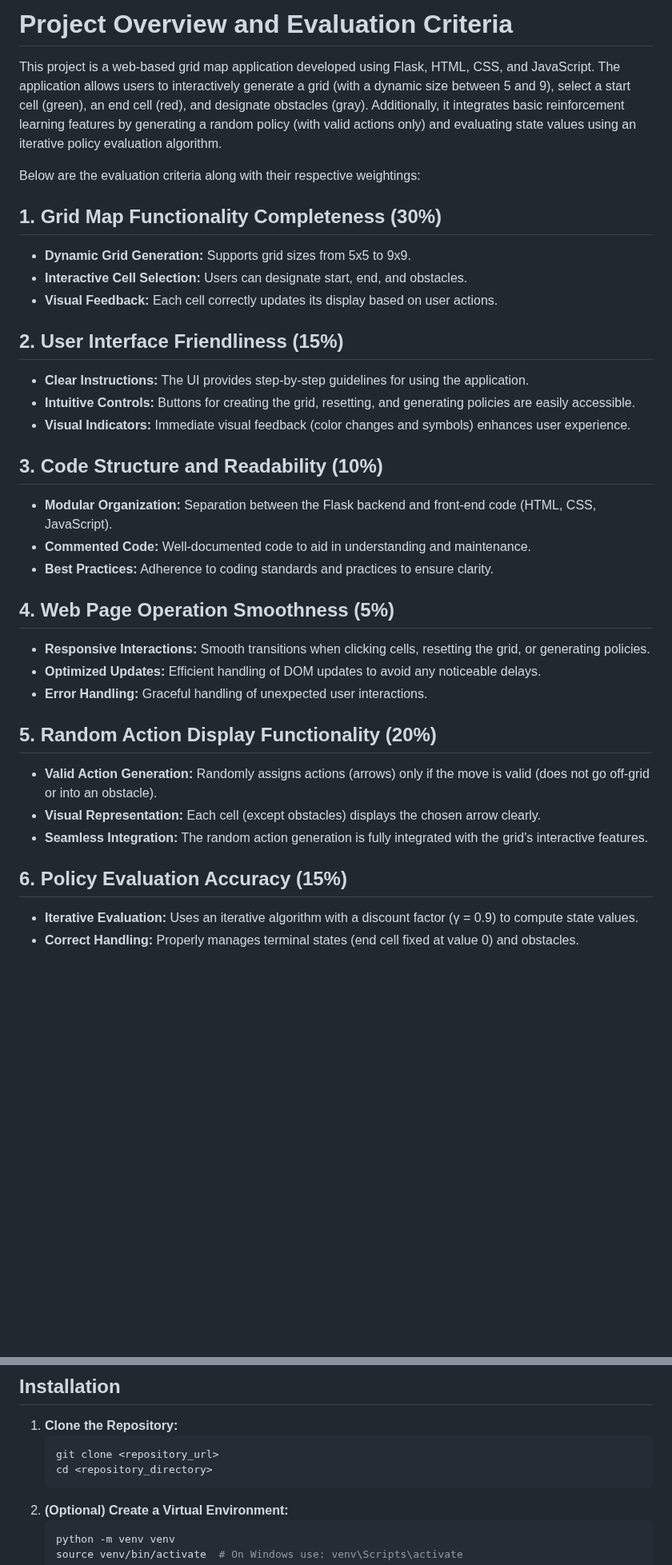
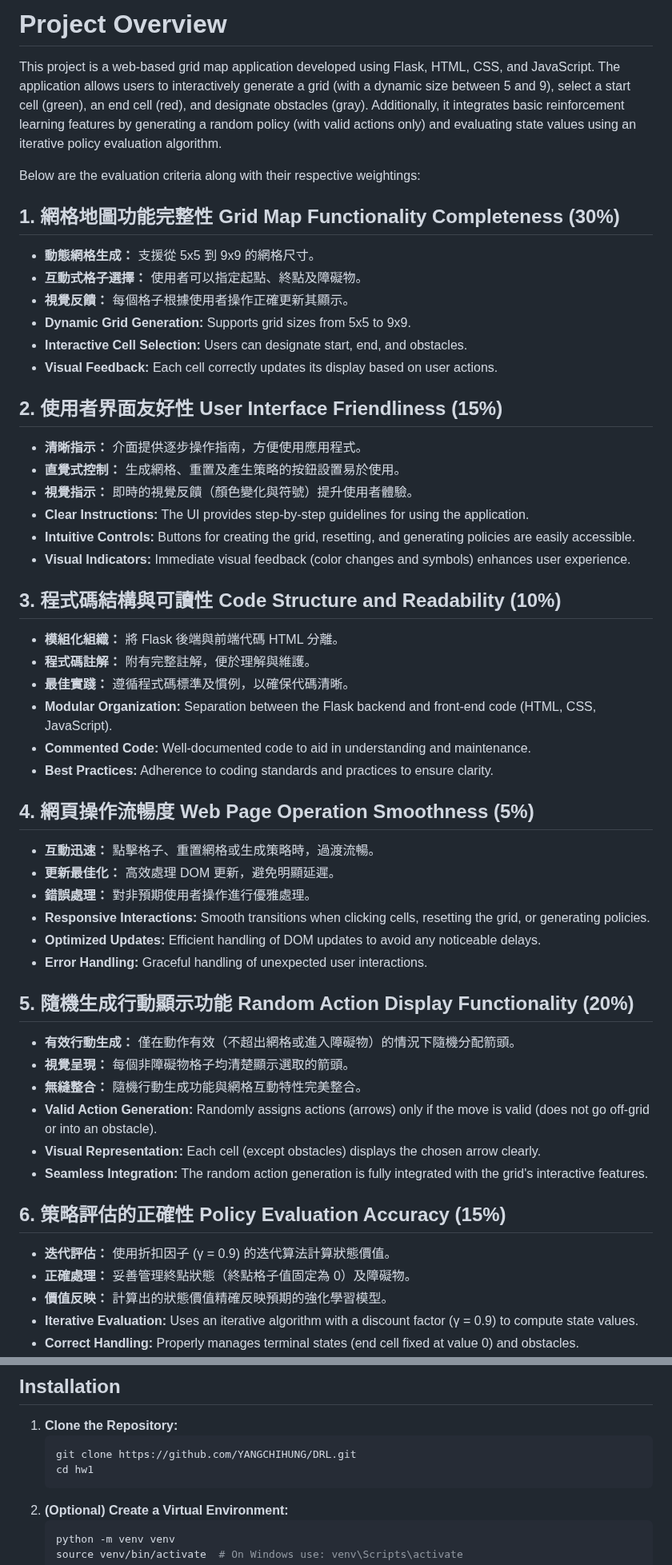
Before and after one commit to YANGCHIHUNG/DRL, a Markdown page: hw1/README.md, 2 parts joined by grey strips. Shown at 80% size. Rendered like a GitHub page; blank space fills up the shorter version.

Commit message:
docs: add zh-TW to let TA easier to correct

````diff
--- a/hw1/README.md
+++ b/hw1/README.md
@@ -1,35 +1,53 @@
-# Project Overview and Evaluation Criteria
+# Project Overview
 
 This project is a web-based grid map application developed using Flask, HTML, CSS, and JavaScript. The application allows users to interactively generate a grid (with a dynamic size between 5 and 9), select a start cell (green), an end cell (red), and designate obstacles (gray). Additionally, it integrates basic reinforcement learning features by generating a random policy (with valid actions only) and evaluating state values using an iterative policy evaluation algorithm.
 
 Below are the evaluation criteria along with their respective weightings:
 
-## 1. Grid Map Functionality Completeness (30%)
+## 1. 網格地圖功能完整性 Grid Map Functionality Completeness (30%)
+- **動態網格生成：** 支援從 5x5 到 9x9 的網格尺寸。
+- **互動式格子選擇：** 使用者可以指定起點、終點及障礙物。
+- **視覺反饋：** 每個格子根據使用者操作正確更新其顯示。
 - **Dynamic Grid Generation:** Supports grid sizes from 5x5 to 9x9.
 - **Interactive Cell Selection:** Users can designate start, end, and obstacles.
 - **Visual Feedback:** Each cell correctly updates its display based on user actions.
 
-## 2. User Interface Friendliness (15%)
+## 2. 使用者界面友好性 User Interface Friendliness (15%)
+- **清晰指示：** 介面提供逐步操作指南，方便使用應用程式。
+- **直覺式控制：** 生成網格、重置及產生策略的按鈕設置易於使用。
+- **視覺指示：** 即時的視覺反饋（顏色變化與符號）提升使用者體驗。
 - **Clear Instructions:** The UI provides step-by-step guidelines for using the application.
 - **Intuitive Controls:** Buttons for creating the grid, resetting, and generating policies are easily accessible.
 - **Visual Indicators:** Immediate visual feedback (color changes and symbols) enhances user experience.
 
-## 3. Code Structure and Readability (10%)
+## 3. 程式碼結構與可讀性 Code Structure and Readability (10%)
+- **模組化組織：** 將 Flask 後端與前端代碼 HTML 分離。
+- **程式碼註解：** 附有完整註解，便於理解與維護。
+- **最佳實踐：** 遵循程式碼標準及慣例，以確保代碼清晰。
 - **Modular Organization:** Separation between the Flask backend and front-end code (HTML, CSS, JavaScript).
 - **Commented Code:** Well-documented code to aid in understanding and maintenance.
 - **Best Practices:** Adherence to coding standards and practices to ensure clarity.
 
-## 4. Web Page Operation Smoothness (5%)
+## 4. 網頁操作流暢度 Web Page Operation Smoothness (5%)
+- **互動迅速：** 點擊格子、重置網格或生成策略時，過渡流暢。
+- **更新最佳化：** 高效處理 DOM 更新，避免明顯延遲。
+- **錯誤處理：** 對非預期使用者操作進行優雅處理。
 - **Responsive Interactions:** Smooth transitions when clicking cells, resetting the grid, or generating policies.
 - **Optimized Updates:** Efficient handling of DOM updates to avoid any noticeable delays.
 - **Error Handling:** Graceful handling of unexpected user interactions.
 
-## 5. Random Action Display Functionality (20%)
+## 5. 隨機生成行動顯示功能 Random Action Display Functionality (20%)
+- **有效行動生成：** 僅在動作有效（不超出網格或進入障礙物）的情況下隨機分配箭頭。
+- **視覺呈現：** 每個非障礙物格子均清楚顯示選取的箭頭。
+- **無縫整合：** 隨機行動生成功能與網格互動特性完美整合。
 - **Valid Action Generation:** Randomly assigns actions (arrows) only if the move is valid (does not go off-grid or into an obstacle).
 - **Visual Representation:** Each cell (except obstacles) displays the chosen arrow clearly.
 - **Seamless Integration:** The random action generation is fully integrated with the grid's interactive features.
 
-## 6. Policy Evaluation Accuracy (15%)
+## 6. 策略評估的正確性 Policy Evaluation Accuracy (15%)
+- **迭代評估：** 使用折扣因子 (γ = 0.9) 的迭代算法計算狀態價值。
+- **正確處理：** 妥善管理終點狀態（終點格子值固定為 0）及障礙物。
+- **價值反映：** 計算出的狀態價值精確反映預期的強化學習模型。
 - **Iterative Evaluation:** Uses an iterative algorithm with a discount factor (γ = 0.9) to compute state values.
 - **Correct Handling:** Properly manages terminal states (end cell fixed at value 0) and obstacles.
 - **Reflective Values:** The computed state values accurately reflect the intended reinforcement learning model.
@@ -53,8 +74,8 @@ Below are the evaluation criteria along with their respective weightings:
 ## Installation
 1. **Clone the Repository:**
    ```bash
-   git clone <repository_url>
-   cd <repository_directory>
+   git clone https://github.com/YANGCHIHUNG/DRL.git
+   cd hw1
    ```
 2. **(Optional) Create a Virtual Environment:**
    ```bash
````
Also changed, not shown: other parts of hw1/README.md (+4 -1 lines).
